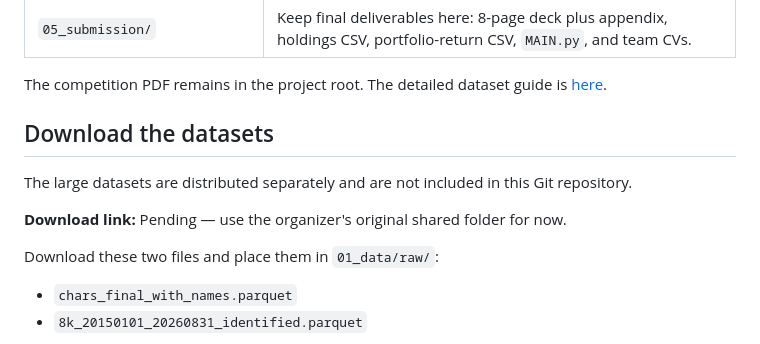
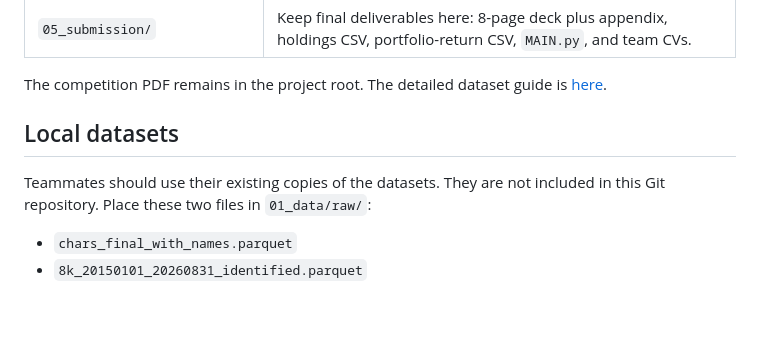
Before and after one commit to TonyTran03/hackathonfiam_zzz, a Markdown page: README.md, the part around the change. Rendered like a GitHub page; blank space fills up the shorter version.

Commit message:
Clarify teammates supply local datasets

```diff
--- a/README.md
+++ b/README.md
@@ -14,13 +14,9 @@ Work through one box at a time: data → prediction → portfolio → scoring
 
 The competition PDF remains in the project root. The detailed dataset guide is [here](01_data/raw/readme.md).
 
-## Download the datasets
+## Local datasets
 
-The large datasets are distributed separately and are not included in this Git repository.
-
-**Download link:** Pending — use the organizer's original shared folder for now.
-
-Download these two files and place them in `01_data/raw/`:
+Teammates should use their existing copies of the datasets. They are not included in this Git repository. Place these two files in `01_data/raw/`:
 
 - `chars_final_with_names.parquet`
 - `8k_20150101_20260831_identified.parquet`
```
